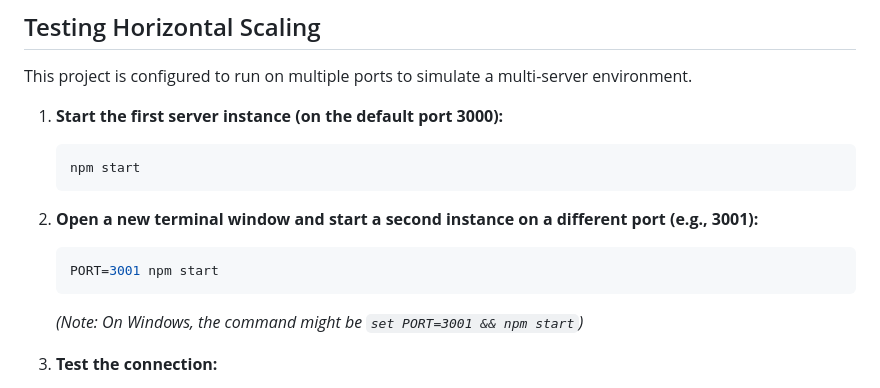
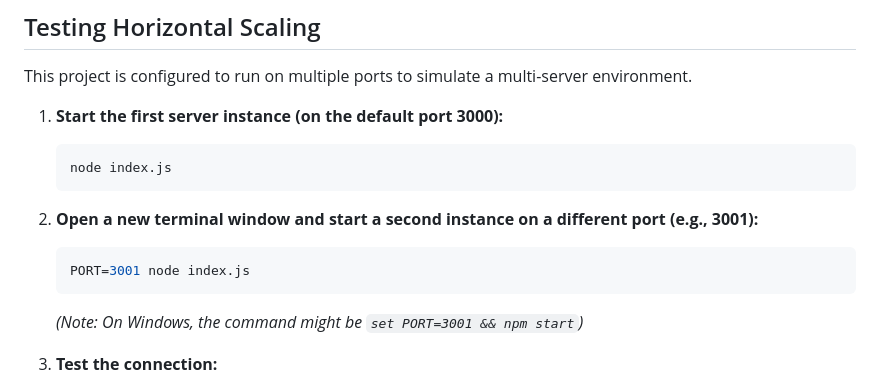
Before and after one commit to calvinlee326/socket-io-demo, a Markdown page: README.md, the part around the change. GitHub-like rendering.

Commit message:
Update README.md to reflect changes in server start commands
- Changed instructions for starting server instances from npm to node index.js for consistency and clarity.
- Updated port configuration commands to align with the new server start method.

````diff
--- a/README.md
+++ b/README.md
@@ -72,12 +72,12 @@ This project is configured to run on multiple ports to simulate a multi-server e
 
 1.  **Start the first server instance (on the default port 3000):**
     ```bash
-    npm start
+    node index.js
     ```
 
 2.  **Open a new terminal window and start a second instance on a different port (e.g., 3001):**
     ```bash
-    PORT=3001 npm start
+    PORT=3001 node index.js
     ```
     *(Note: On Windows, the command might be `set PORT=3001 && npm start`)*
 
````
